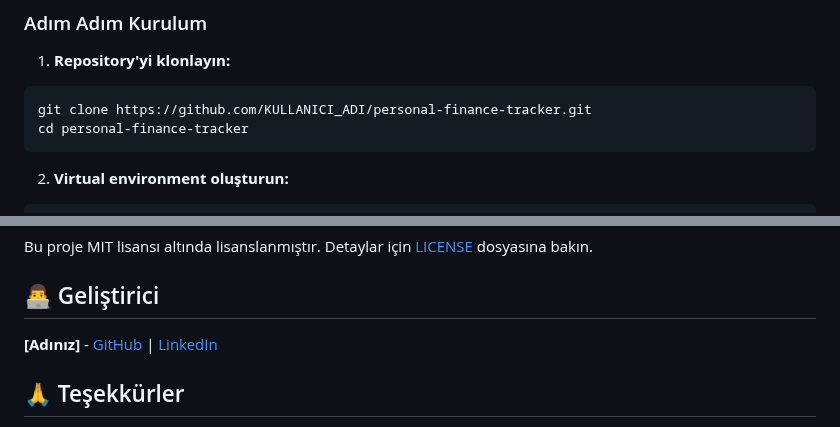
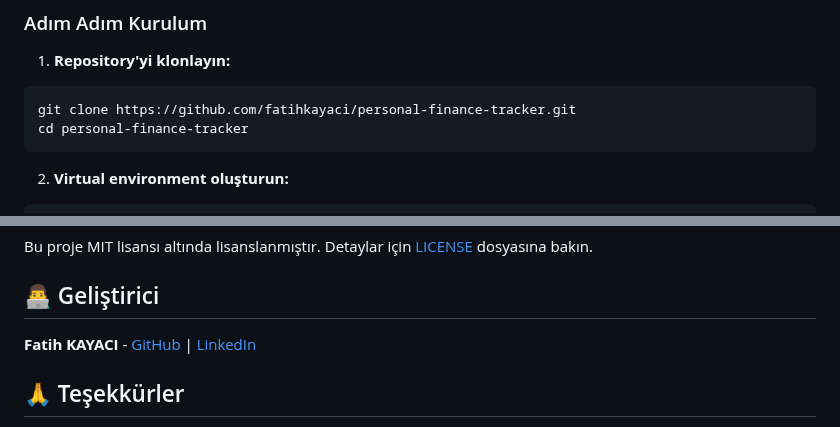
Before and after one commit to fatihkayaci/personal-finance-tracker, a Markdown page: README.md, 2 parts joined by grey strips. Drawn GitHub-style.

````diff
--- a/README.md
+++ b/README.md
@@ -56,7 +56,7 @@ Modern ve kullanıcı dostu kişisel finans yönetim uygulaması. Django ile gel
 
 1. **Repository'yi klonlayın:**
 ```bash
-git clone https://github.com/KULLANICI_ADI/personal-finance-tracker.git
+git clone https://github.com/fatihkayaci/personal-finance-tracker.git
 cd personal-finance-tracker
 ```
 
@@ -197,7 +197,7 @@ Bu proje MIT lisansı altında lisanslanmıştır. Detaylar için [LICENSE](LICE
 
 ## 👨‍💻 Geliştirici
 
-**[Adınız]** - [GitHub](https://github.com/KULLANICI_ADI) | [LinkedIn](https://linkedin.com/in/profil)
+**Fatih KAYACI** - [GitHub](https://github.com/fatihkayaci) | [LinkedIn](https://www.linkedin.com/in/fatih-kayaci-79180a28a/)
 
 ## 🙏 Teşekkürler
 
````
Also changed, not shown: other parts of README.md (+2 -2 lines).
